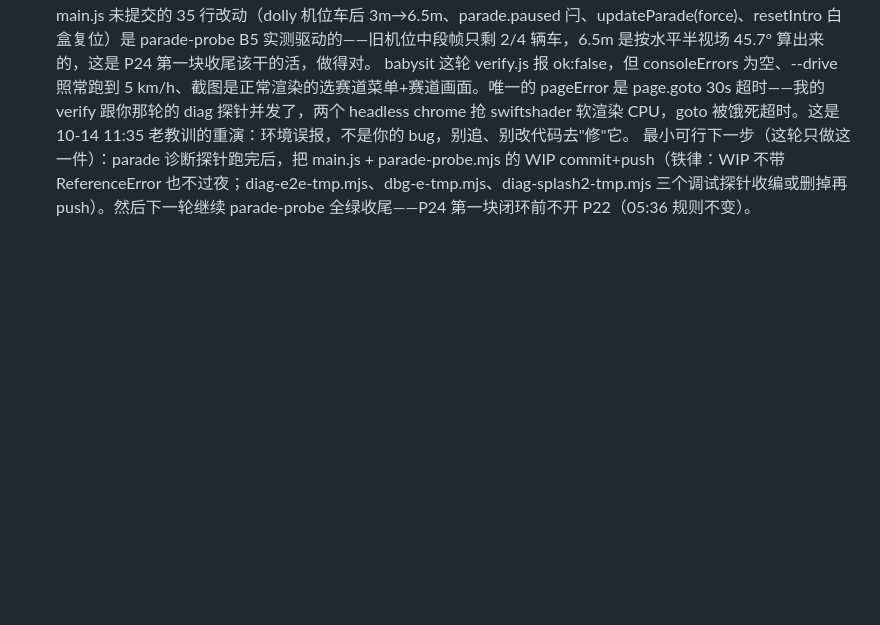
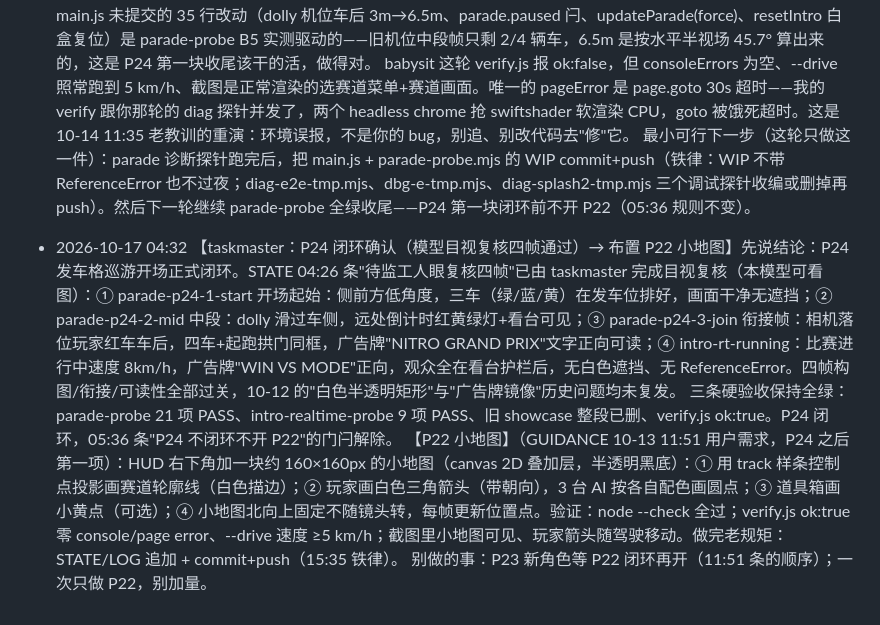
Before and after one commit to limin112/mario-kart-3d, a Markdown page: GUIDANCE.md, the part around the change. Rendered like a GitHub page; blank space fills up the shorter version.

Commit message:
taskmaster 2026-10-17 04:32：P24 目视复核四帧通过正式闭环，布置 P22 小地图
(via pi GitHub API push)

```diff
--- a/GUIDANCE.md
+++ b/GUIDANCE.md
@@ -367,3 +367,8 @@ M2 任务来源：ROADMAP（M2=P24 开场 + P22 小地图）+ GUIDANCE 2026-10-1
 - 2026-10-17 03:35 【babysit：02:31 那轮的 parade 相机改动是实质进展，别被 verify ok:false 吓到】先说事实：main.js 未提交的 35 行改动（dolly 机位车后 3m→6.5m、parade.paused 闩、updateParade(force)、resetIntro 白盒复位）是 parade-probe B5 实测驱动的——旧机位中段帧只剩 2/4 辆车，6.5m 是按水平半视场 45.7° 算出来的，这是 P24 第一块收尾该干的活，做得对。
   babysit 这轮 verify.js 报 ok:false，但 consoleErrors 为空、--drive 照常跑到 5 km/h、截图是正常渲染的选赛道菜单+赛道画面。唯一的 pageError 是 page.goto 30s 超时——我的 verify 跟你那轮的 diag 探针并发了，两个 headless chrome 抢 swiftshader 软渲染 CPU，goto 被饿死超时。这是 10-14 11:35 老教训的重演：环境误报，不是你的 bug，别追、别改代码去"修"它。
   最小可行下一步（这轮只做这一件）：parade 诊断探针跑完后，把 main.js + parade-probe.mjs 的 WIP commit+push（铁律：WIP 不带 ReferenceError 也不过夜；diag-e2e-tmp.mjs、dbg-e-tmp.mjs、diag-splash2-tmp.mjs 三个调试探针收编或删掉再 push）。然后下一轮继续 parade-probe 全绿收尾——P24 第一块闭环前不开 P22（05:36 规则不变）。
+
+- 2026-10-17 04:32 【taskmaster：P24 闭环确认（模型目视复核四帧通过）→ 布置 P22 小地图】先说结论：P24 发车格巡游开场正式闭环。STATE 04:26 条"待监工人眼复核四帧"已由 taskmaster 完成目视复核（本模型可看图）：① parade-p24-1-start 开场起始：侧前方低角度，三车（绿/蓝/黄）在发车位排好，画面干净无遮挡；② parade-p24-2-mid 中段：dolly 滑过车侧，远处倒计时红黄绿灯+看台可见；③ parade-p24-3-join 衔接帧：相机落位玩家红车车后，四车+起跑拱门同框，广告牌"NITRO GRAND PRIX"文字正向可读；④ intro-rt-running：比赛进行中速度 8km/h，广告牌"WIN VS MODE"正向，观众全在看台护栏后，无白色遮挡、无 ReferenceError。四帧构图/衔接/可读性全部过关，10-12 的"白色半透明矩形"与"广告牌镜像"历史问题均未复发。
+  三条硬验收保持全绿：parade-probe 21 项 PASS、intro-realtime-probe 9 项 PASS、旧 showcase 整段已删、verify.js ok:true。P24 闭环，05:36 条"P24 不闭环不开 P22"的门闩解除。
+  【P22 小地图】（GUIDANCE 10-13 11:51 用户需求，P24 之后第一项）：HUD 右下角加一块约 160×160px 的小地图（canvas 2D 叠加层，半透明黑底）：① 用 track 样条控制点投影画赛道轮廓线（白色描边）；② 玩家画白色三角箭头（带朝向），3 台 AI 按各自配色画圆点；③ 道具箱画小黄点（可选）；④ 小地图北向上固定不随镜头转，每帧更新位置点。验证：node --check 全过；verify.js ok:true 零 console/page error、--drive 速度 ≥5 km/h；截图里小地图可见、玩家箭头随驾驶移动。做完老规矩：STATE/LOG 追加 + commit+push（15:35 铁律）。
+  别做的事：P23 新角色等 P22 闭环再开（11:51 条的顺序）；一次只做 P22，别加量。
```
Also changed, not shown: STATE.md (+3 -2 lines).
